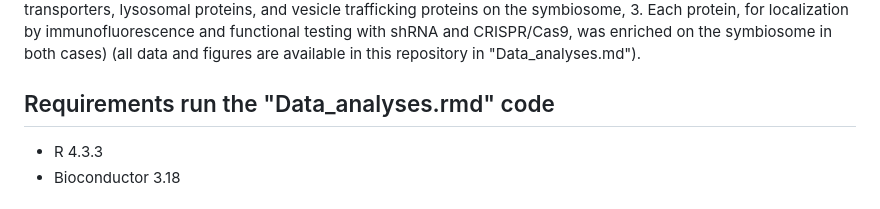
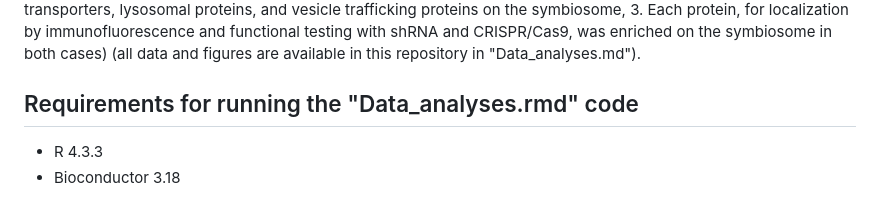
Before and after one commit to shumpeim/Aiptasia-symbiosome-analysis, a Markdown page: README.md, the part around the change. GitHub-like rendering.

```diff
--- a/README.md
+++ b/README.md
@@ -16,7 +16,7 @@ Regardless of the incongruencies in the Aiptasia proteins identified by the Aipt
 
 
 
-## Requirements run the "Data_analyses.rmd" code
+## Requirements for running the "Data_analyses.rmd" code
 - R 4.3.3
 - Bioconductor 3.18
 
```
